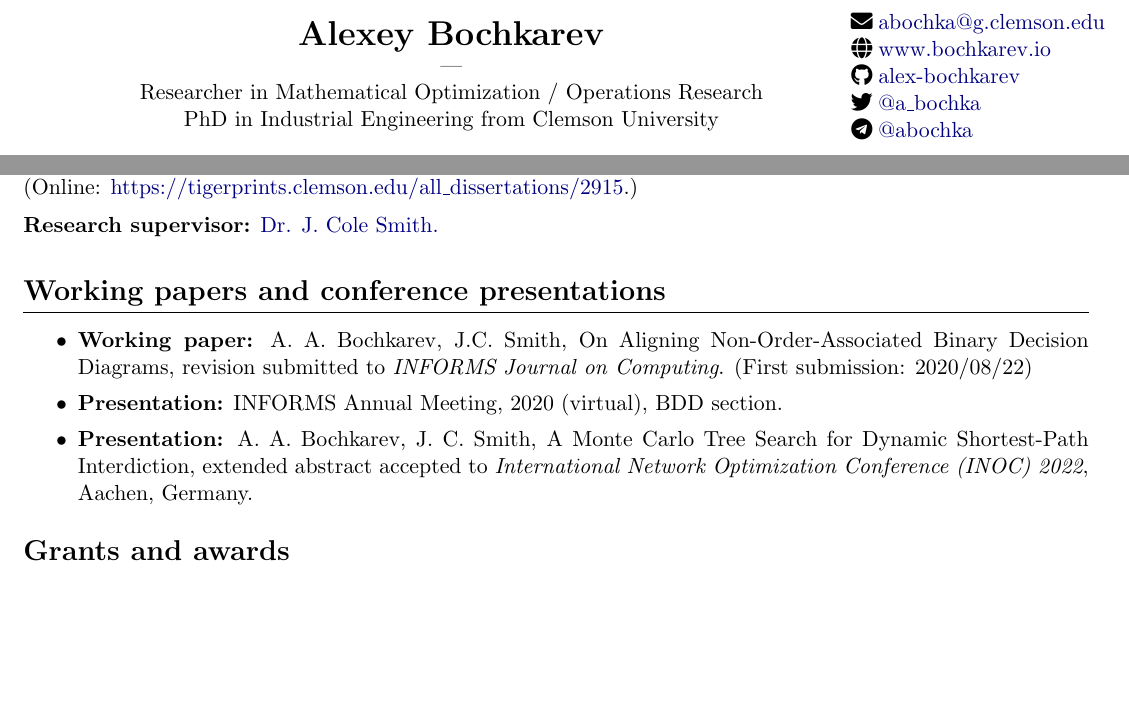
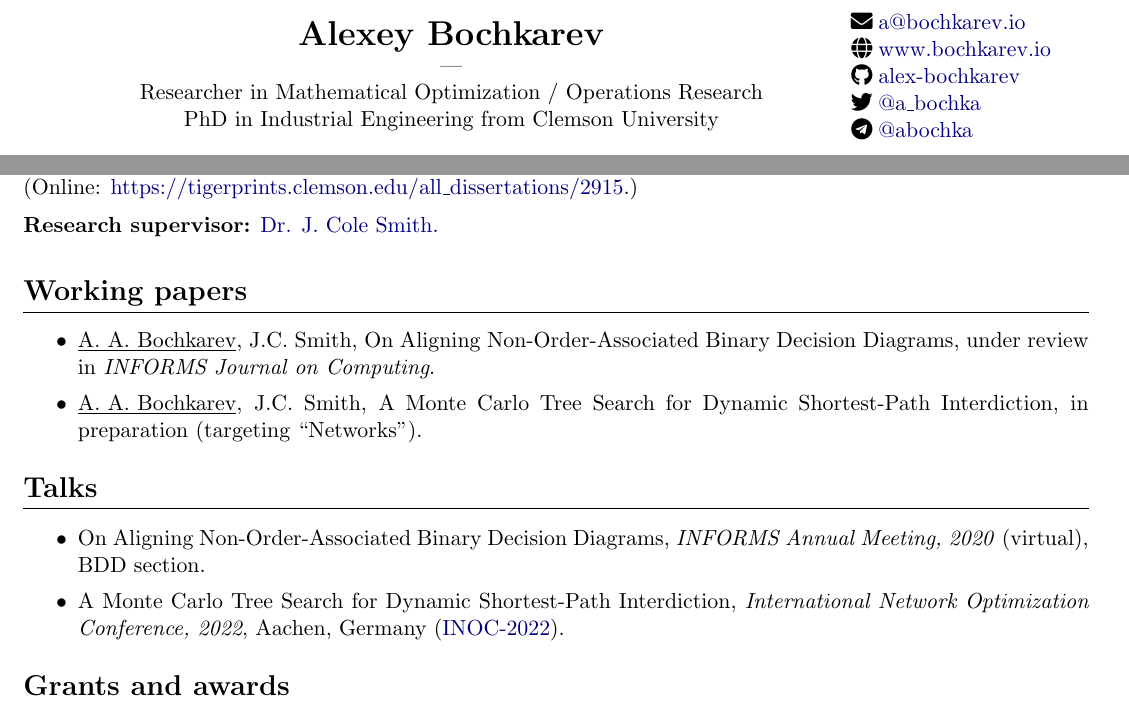
Before and after one commit to alex-bochkarev/AB-CV, a LaTeX CV (Bochkarev_CV.tex): two parts of page 1 of 2, joined at a grey line, cut at the place of the change, the shorter picture padded with empty space. Compiled offline with pdfLaTeX.

Commit message:
split working papers and presentations

```diff
--- a/Bochkarev_CV.tex
+++ b/Bochkarev_CV.tex
@@ -44,7 +44,7 @@
     PhD in Industrial Engineering from Clemson University
   \end{minipage}\hfill%
   \begin{minipage}{0.26\textwidth}
-    \faEnvelope \href{mailto:abochka@g.clemson.edu}{abochka@g.clemson.edu}\\
+    \faEnvelope \href{mailto:a@bochkarev.io}{a@bochkarev.io}\\
     \faGlobe \href{https://www.bochkarev.io}{www.bochkarev.io}\\
     \faGithub \href{https://github.com/alex-bochkarev}{alex-bochkarev}\\
     \faTwitter \href{https://twitter.com/a_bochka}{@a\_bochka}\\
@@ -100,18 +100,24 @@
     Smith.}
   \vspace{1.5em}
 
- \section*{Working papers and conference presentations}
+ \section*{Working papers}
  \begin{itemize}
     \itemsep0pt
-    \item \textbf{Working paper:} A. A. Bochkarev, J.C. Smith, On Aligning
-    Non-Order-Associated Binary Decision Diagrams, revision submitted to
-    \textit{INFORMS Journal on Computing}. (First submission: 2020/08/22)
-    \item \textbf{Presentation:} INFORMS Annual Meeting, 2020 (virtual), BDD section.
-    \item \textbf{Presentation:} A. A. Bochkarev, J. C. Smith, A Monte Carlo
-      Tree Search for Dynamic Shortest-Path Interdiction, extended abstract
-      accepted to \textit{International Network Optimization Conference (INOC)
-        2022}, Aachen, Germany.
+    \item \underline{A. A. Bochkarev}, J.C. Smith, On Aligning
+    Non-Order-Associated Binary Decision Diagrams, under review in \textit{INFORMS Journal on Computing}.
+  \item \underline{A. A. Bochkarev}, J.C. Smith, A Monte Carlo Tree Search for
+    Dynamic Shortest-Path Interdiction, in preparation (targeting ``Networks'').
  \end{itemize}
+ \section*{Talks}
+ \begin{itemize}
+   \itemsep0pt
+ \item On Aligning Non-Order-Associated Binary Decision Diagrams, \textit{INFORMS Annual
+   Meeting, 2020} (virtual), BDD section.
+ \item A Monte Carlo Tree Search for Dynamic Shortest-Path Interdiction,
+   \textit{International Network Optimization Conference, 2022}, Aachen, Germany
+   (\href{https://sites.google.com/view/inoc2022/schedule}{INOC-2022}).
+ \end{itemize}
+
  \section*{Grants and awards}
  \begin{itemize}
  \itemsep0pt
```
Also changed, not shown: Bochkarev_CV.pdf, Bochkarev_CV.tex (2 more changed lines).
